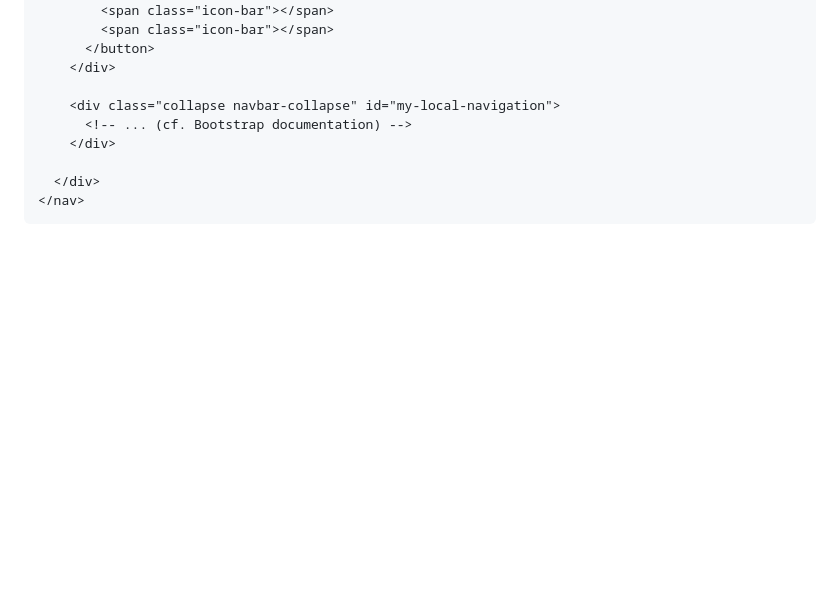
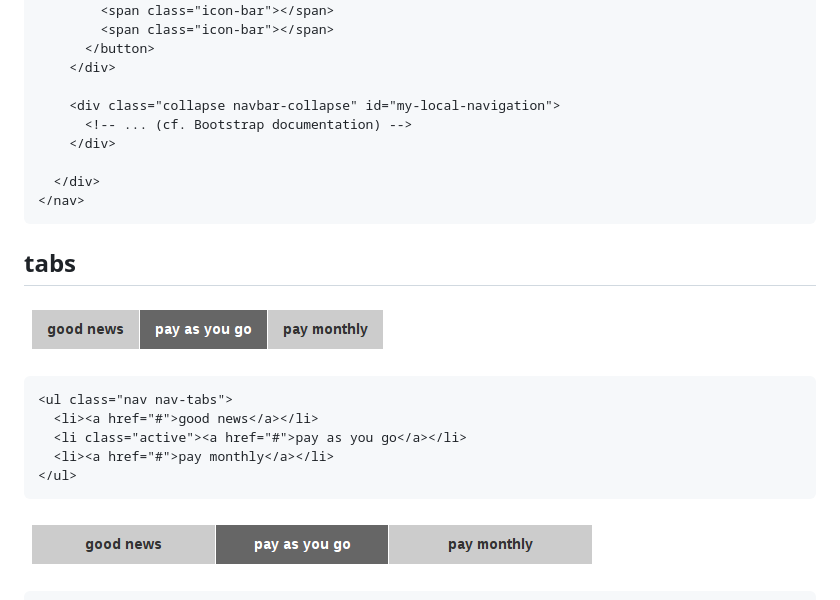
Before and after one commit to purple-dbu/sass-bootstrap-purple, a Markdown page: README.md, the part around the change printed below. Drawn GitHub-style; pictures changed too: docs/images/tabs1.png (added), docs/images/tabs2.png (added); blank space fills up the shorter version.

````diff
--- a/README.md
+++ b/README.md
@@ -174,3 +174,18 @@ local navigation.
 ```
 
 
+tabs
+----
+
+![Default tabs](docs/images/tabs1.png)
+
+```html
+<ul class="nav nav-tabs">
+  <li><a href="#">good news</a></li>
+  <li class="active"><a href="#">pay as you go</a></li>
+  <li><a href="#">pay monthly</a></li>
+</ul>
+```
+
+![Justified tabs](docs/images/tabs2.png)
+
````
Also changed, not shown: other parts of README.md (+31 -0 lines), docs/images/tabs3.png (added), docs/images/tabs4.png (added).
